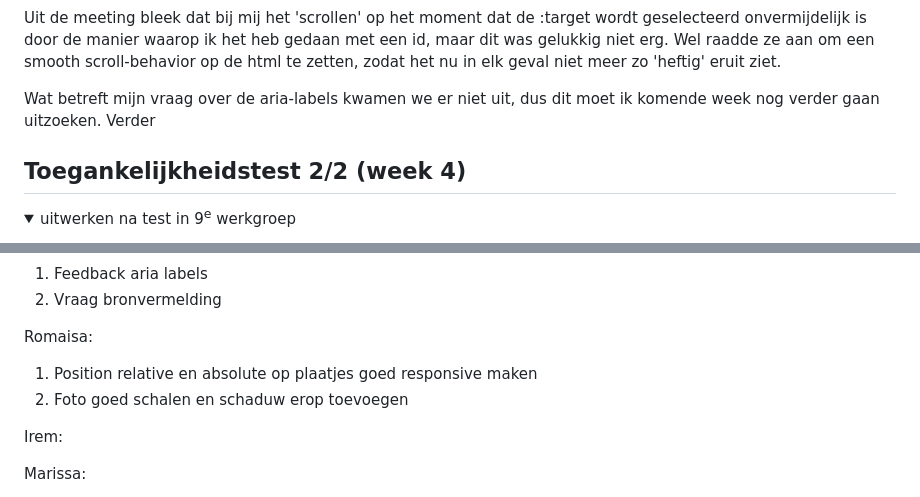
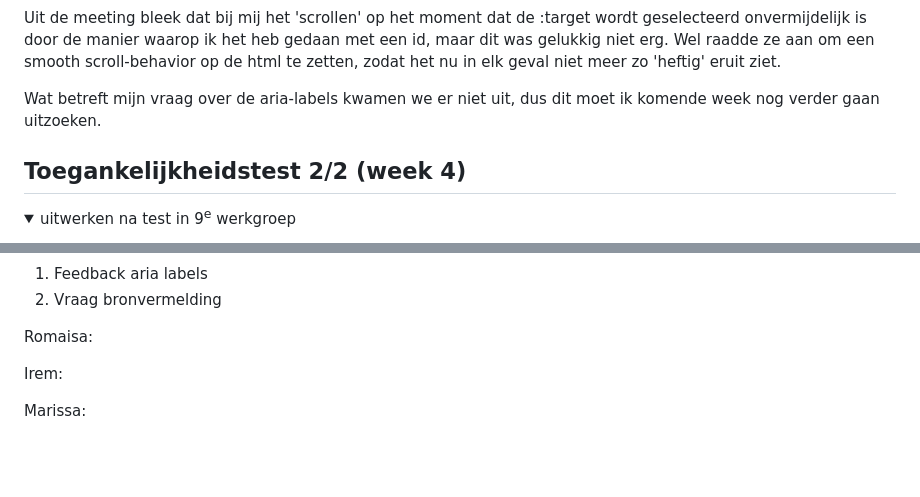
Before and after one commit to SuzanneMoolenburgh/FrontendDevelopment, a Markdown page: README.md, 2 parts joined by grey strips. GitHub-like rendering; folded sections open; blank space fills up the shorter version.

```diff
--- a/README.md
+++ b/README.md
@@ -180,8 +180,7 @@ Nb. Door *open* toe te voegen aan een *details* element kun je deze standaard op
 
   Uit de meeting bleek dat bij mij het 'scrollen' op het moment dat de :target wordt geselecteerd onvermijdelijk is door de manier waarop ik het heb gedaan met een id,   maar dit was gelukkig niet erg. Wel raadde ze aan om een smooth scroll-behavior op de html te zetten, zodat het nu in elk geval niet meer zo 'heftig' eruit ziet.
 
-  Wat betreft mijn vraag over de aria-labels kwamen we er niet uit, dus dit moet ik komende week nog verder gaan uitzoeken. Verder
-
+  Wat betreft mijn vraag over de aria-labels kwamen we er niet uit, dus dit moet ik komende week nog verder gaan uitzoeken.
 </details>
 
 
@@ -219,8 +226,6 @@ Nb. Door *open* toe te voegen aan een *details* element kun je deze standaard op
   2. Vraag bronvermelding
 
   Romaisa:
-  1. Position relative en absolute op plaatjes goed responsive maken
-  2. Foto goed schalen en schaduw erop toevoegen
 
   Irem:
 
```
Also changed, not shown: other parts of README.md (+9 -1 lines).
